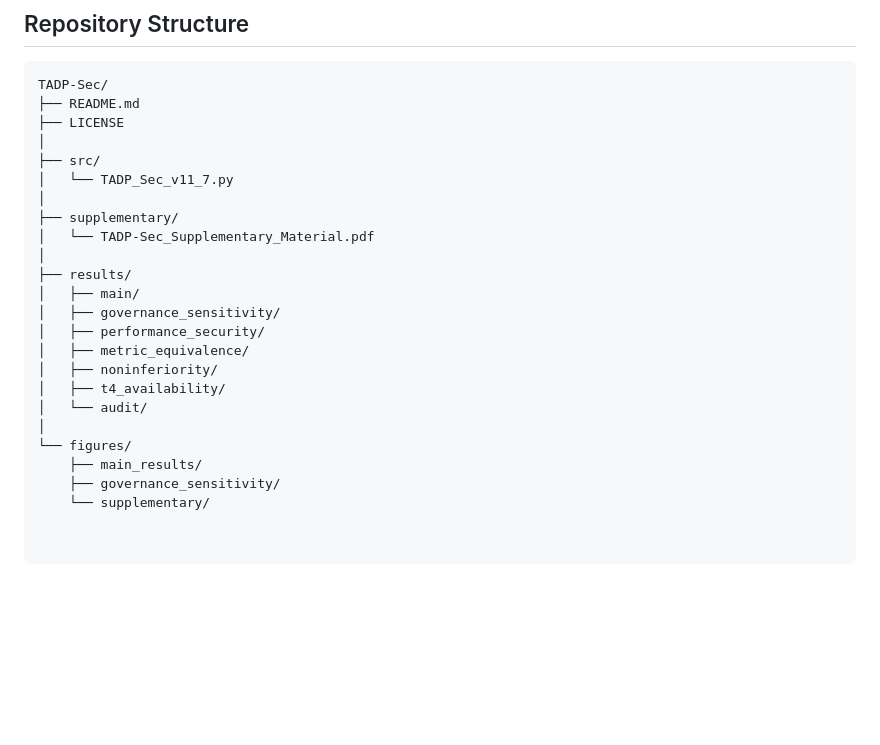
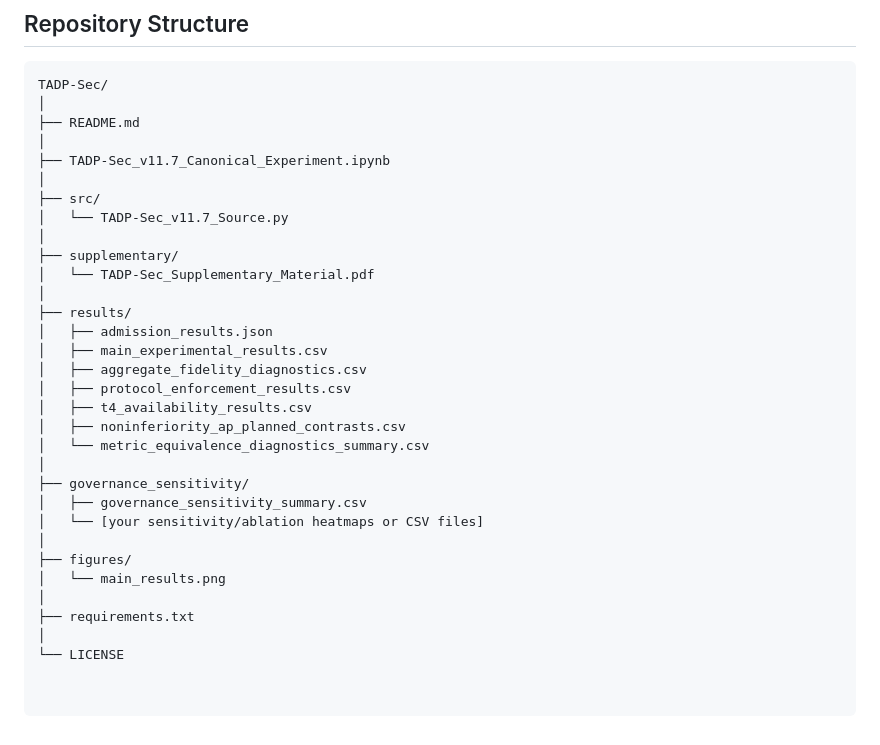
Before and after one commit to samer-glitch/TADP-sec, a Markdown page: README.md, the part around the change. Rendered like a GitHub page; blank space fills up the shorter version.

````diff
--- a/README.md
+++ b/README.md
@@ -237,25 +237,33 @@ network-level denial-of-service attacks.
 
 ```text
 TADP-Sec/
+│
 ├── README.md
-├── LICENSE
+│
+├── TADP-Sec_v11.7_Canonical_Experiment.ipynb
 │
 ├── src/
-│   └── TADP_Sec_v11_7.py
+│   └── TADP-Sec_v11.7_Source.py
 │
 ├── supplementary/
 │   └── TADP-Sec_Supplementary_Material.pdf
 │
 ├── results/
-│   ├── main/
-│   ├── governance_sensitivity/
-│   ├── performance_security/
-│   ├── metric_equivalence/
-│   ├── noninferiority/
-│   ├── t4_availability/
-│   └── audit/
+│   ├── admission_results.json
+│   ├── main_experimental_results.csv
+│   ├── aggregate_fidelity_diagnostics.csv
+│   ├── protocol_enforcement_results.csv
+│   ├── t4_availability_results.csv
+│   ├── noninferiority_ap_planned_contrasts.csv
+│   └── metric_equivalence_diagnostics_summary.csv
 │
-└── figures/
-    ├── main_results/
-    ├── governance_sensitivity/
-    └── supplementary/
+├── governance_sensitivity/
+│   ├── governance_sensitivity_summary.csv
+│   └── [your sensitivity/ablation heatmaps or CSV files]
+│
+├── figures/
+│   └── main_results.png
+│
+├── requirements.txt
+│
+└── LICENSE
````
